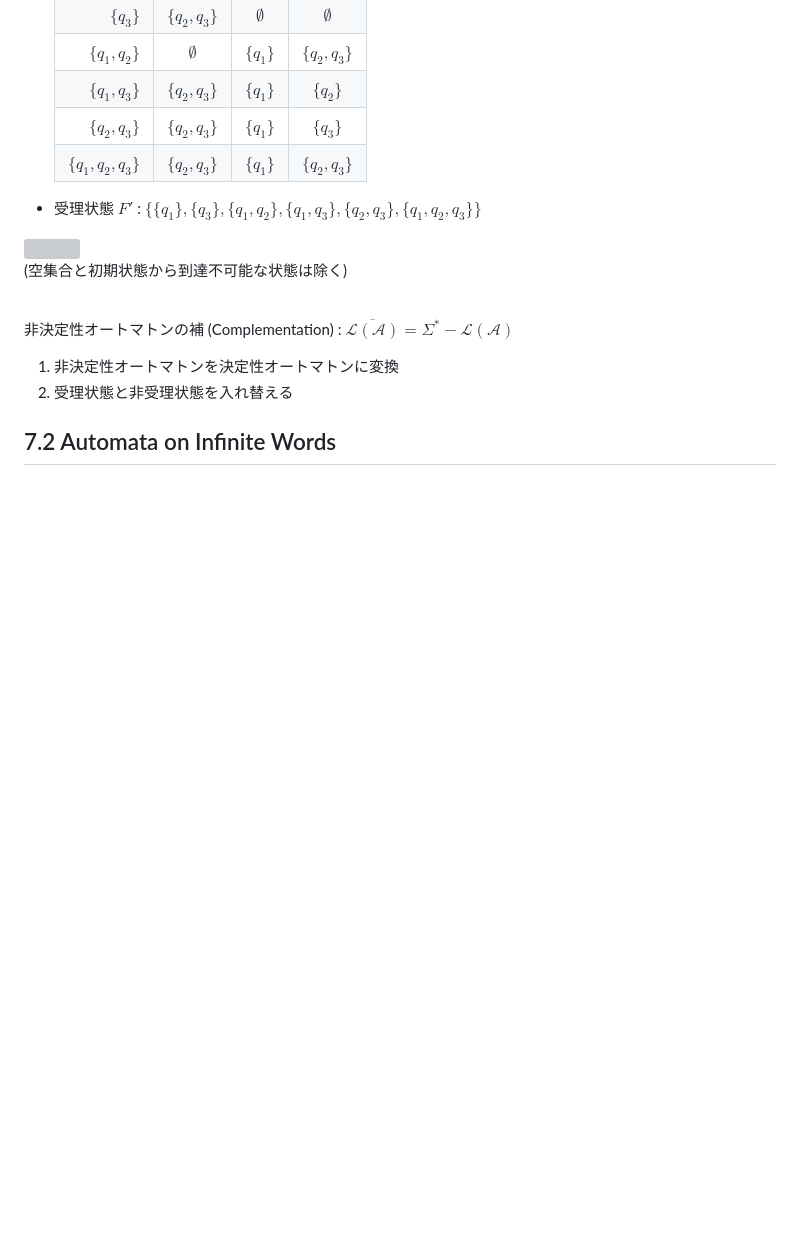
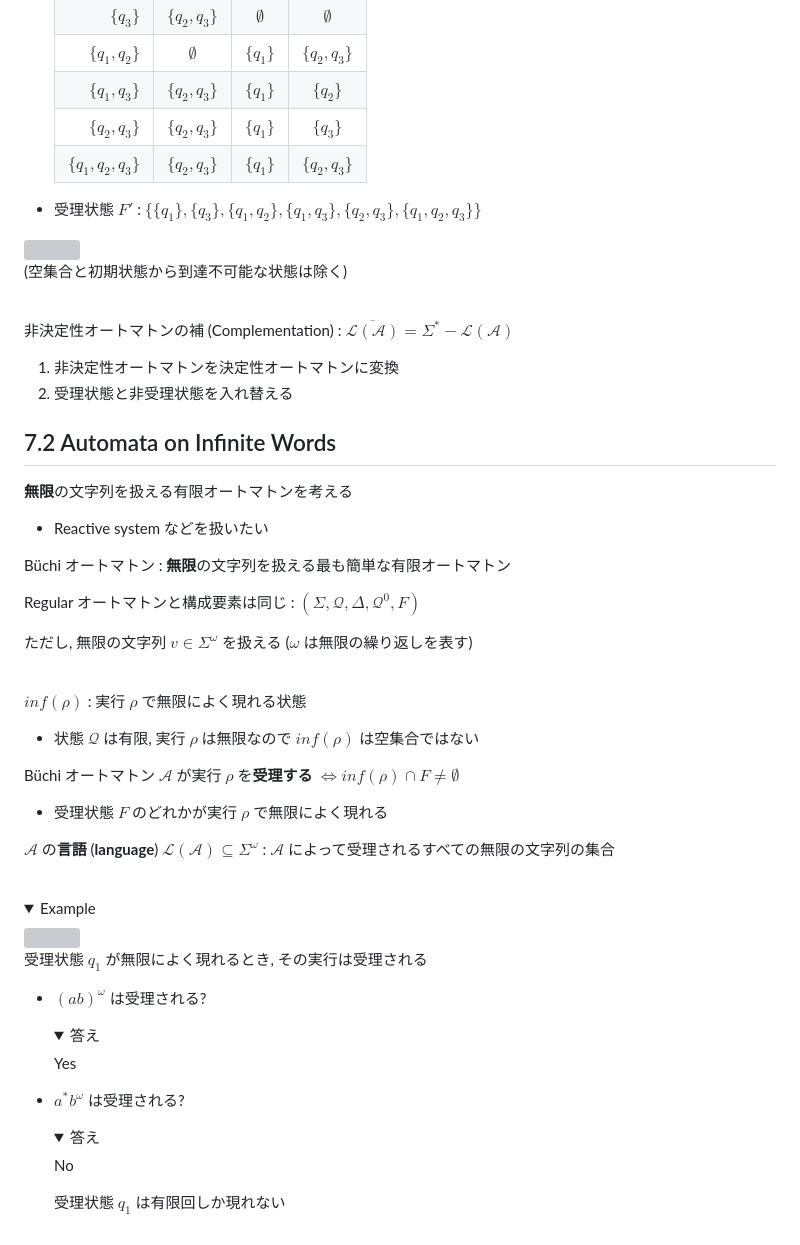
Before and after one commit to morinoyu8/glab, a Markdown page: journal-club/mc-7/content.md, the part around one of its changes. Rendered like a GitHub page; folded sections open; blank space fills up the shorter version; grey boxes are pictures that could not be loaded.

Commit message:
Update MC-7

```diff
--- a/journal-club/mc-7/content.md
+++ b/journal-club/mc-7/content.md
@@ -344,3 +344,60 @@ $$\mathcal{A}' = (\Sigma, \mathcal{P}(\mathcal{Q}), \Delta', \{\mathcal{Q}^0\},
 
 
 ## 7.2 Automata on Infinite Words
+
+**無限**の文字列を扱える有限オートマトンを考える
+
+  - Reactive system などを扱いたい
+
+Büchi オートマトン : **無限**の文字列を扱える最も簡単な有限オートマトン
+
+Regular オートマトンと構成要素は同じ : $(\Sigma, \mathcal{Q}, \Delta, \mathcal{Q}^0, F)$
+
+ただし, 無限の文字列 $v \in \Sigma^{\omega}$ を扱える ($\omega$ は無限の繰り返しを表す)
+
+<br/>
+
+$inf(\rho)$ : 実行 $\rho$ で無限によく現れる状態
+
+  - 状態 $\mathcal{Q}$ は有限, 実行 $\rho$ は無限なので $inf(\rho)$ は空集合ではない
+
+Büchi オートマトン $\mathcal{A}$ が実行 $\rho$ を**受理する** $\Leftrightarrow inf(\rho) \cap F \neq \emptyset$
+
+- 受理状態 $F$ のどれかが実行 $\rho$ で無限によく現れる
+
+$\mathcal{A}$ の**言語** (**language**) $\mathcal{L}(\mathcal{A}) \subseteq \Sigma^{\omega}$ : $\mathcal{A}$ によって受理されるすべての無限の文字列の集合
+
+<br/>
+
+<details>
+<summary><dev style="color: var(--main-color)">Example</dev></summary>
+<div class="details-inner">
+
+<img src="images/image7-1-2.png" class="img-40" />
+
+受理状態 $q_1$ が無限によく現れるとき, その実行は受理される
+
+- $(ab)^{\omega}$ は受理される?
+
+    <details>
+    <summary>答え</summary>
+    <div class="details-inner">
+
+    Yes
+
+    </div>
+    </details>
+
+- $a^*b^{\omega}$ は受理される?
+
+    <details>
+    <summary>答え</summary>
+    <div class="details-inner">
+
+    No
+
+    受理状態 $q_1$ は有限回しか現れない
+
+    </div>
+    </details>
+
```
Also changed, not shown: other parts of journal-club/mc-7/content.md (+2 -0 lines).
